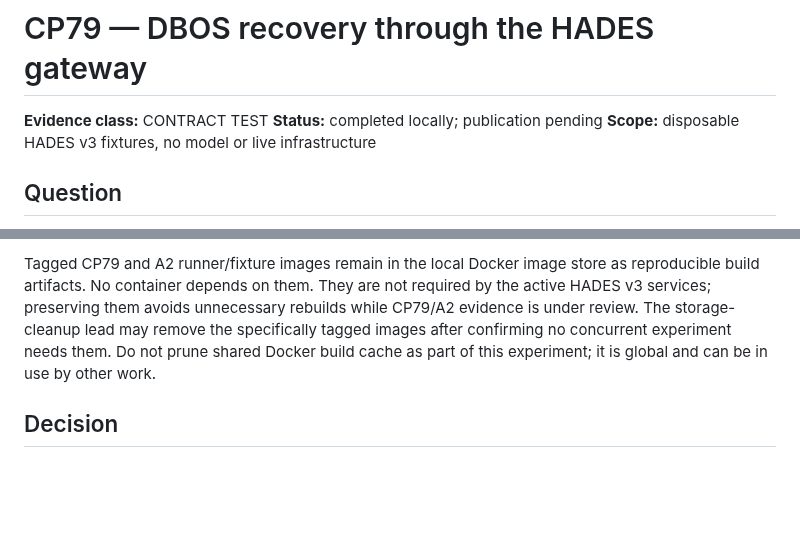
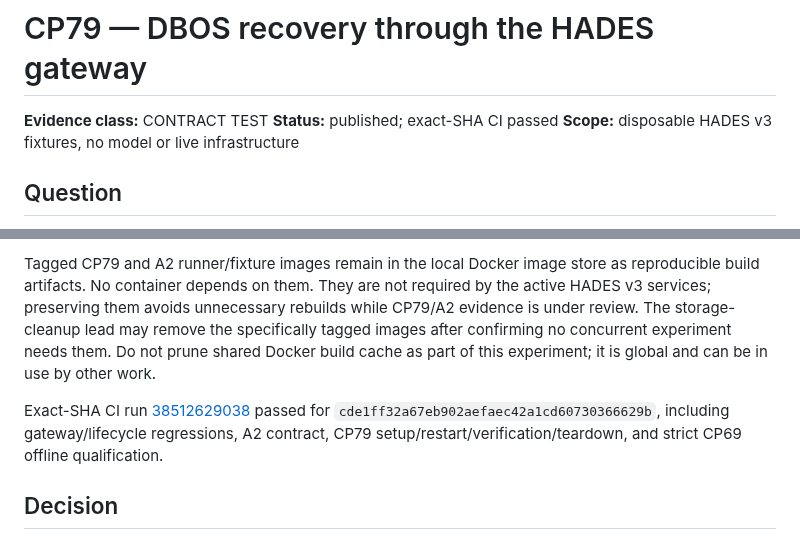
Before and after one commit to p0rkm4th/hades-v3, a Markdown page: docs/CP79_DBOS_GATEWAY_RECOVERY_SPIKE.md, 2 parts joined by grey strips. GitHub-like rendering; blank space fills up the shorter version.

Commit message:
docs: record CP79 exact-SHA CI result

```diff
--- a/docs/CP79_DBOS_GATEWAY_RECOVERY_SPIKE.md
+++ b/docs/CP79_DBOS_GATEWAY_RECOVERY_SPIKE.md
@@ -1,7 +1,7 @@
 # CP79 — DBOS recovery through the HADES gateway
 
 **Evidence class:** CONTRACT TEST
-**Status:** completed locally; publication pending
+**Status:** published; exact-SHA CI passed
 **Scope:** disposable HADES v3 fixtures, no model or live infrastructure
 
 ## Question
@@ -37,6 +37,8 @@ The CI job runs setup, crash/restart, independent verification, then project-sco
 
 Tagged CP79 and A2 runner/fixture images remain in the local Docker image store as reproducible build artifacts. No container depends on them. They are not required by the active HADES v3 services; preserving them avoids unnecessary rebuilds while CP79/A2 evidence is under review. The storage-cleanup lead may remove the specifically tagged images after confirming no concurrent experiment needs them. Do not prune shared Docker build cache as part of this experiment; it is global and can be in use by other work.
 
+Exact-SHA CI run [38512629038](https://github.com/p0rkm4th/hades-v3/actions/runs/38512629038) passed for `cde1ff32a67eb902aefaec42a1cd60730366629b`, including gateway/lifecycle regressions, A2 contract, CP79 setup/restart/verification/teardown, and strict CP69 offline qualification.
+
 ## Decision
 
 Keep DBOS as a bounded integration candidate, not as a second authority. Before considering adoption, compare its restart behavior and operational burden against the current harness recovery paths, and demonstrate a decision-relevant reduction in HADES-specific code. No scored A/B/C result changes. ADR-010 remains **NOT READY**.
```
Also changed, not shown: docs/AUTONOMOUS_REUSE_QUALIFICATION_CAMPAIGN.md (+1 -0 lines), docs/CURRENT_STATE.md (+1 -1 lines).
